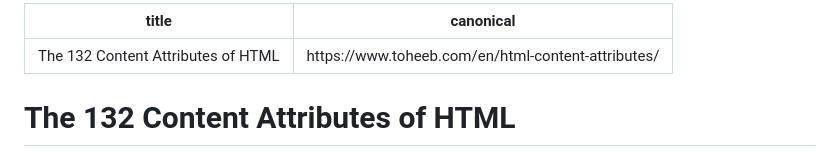
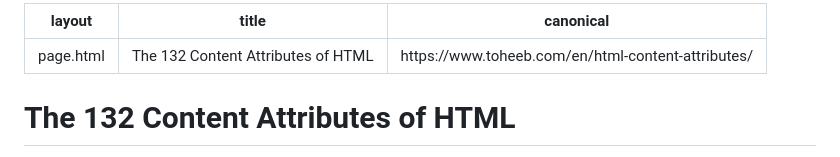
Before and after one commit to Toheeb/www.toheeb.com, a Markdown page: src/en/html-content-attributes.md, the part around the change. GitHub-like rendering.

Commit message:
add page layout

```diff
--- a/src/en/html-content-attributes.md
+++ b/src/en/html-content-attributes.md
@@ -1,4 +1,5 @@
 ---
+layout: page.html
 title: The 132 Content Attributes of HTML
 canonical: https://www.toheeb.com/en/html-content-attributes/
 ---
```
